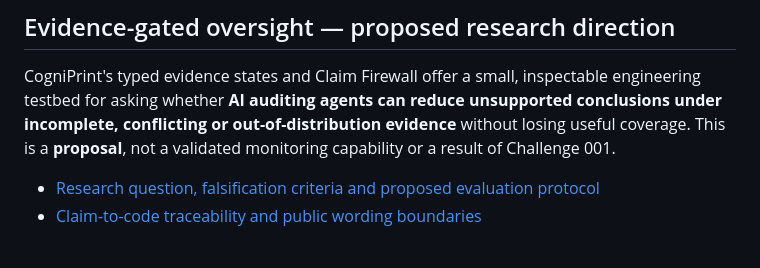
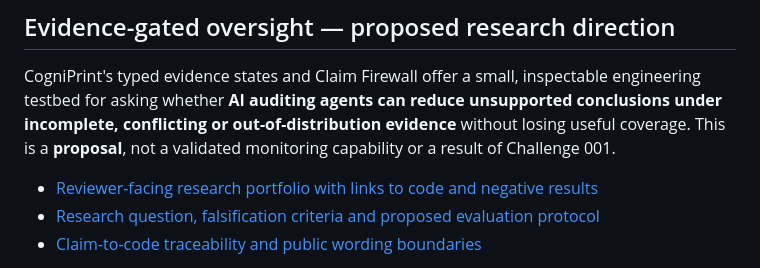
Before and after one commit to TakoVHS/CogniPrint-open, a Markdown page: README.md, the part around the change. Drawn GitHub-style.

Commit message:
docs: link evidence-only reviewer portfolio from research README

```diff
--- a/README.md
+++ b/README.md
@@ -135,6 +135,7 @@ Specification: [`docs/fingerprint-registry-v0.1.md`](docs/fingerprint-registry-v
 
 CogniPrint's typed evidence states and Claim Firewall offer a small, inspectable engineering testbed for asking whether **AI auditing agents can reduce unsupported conclusions under incomplete, conflicting or out-of-distribution evidence** without losing useful coverage. This is a **proposal**, not a validated monitoring capability or a result of Challenge 001.
 
+- [Reviewer-facing research portfolio with links to code and negative results](docs/research/reviewer-portfolio-2026.md)
 - [Research question, falsification criteria and proposed evaluation protocol](docs/research/evidence-gated-oversight-protocol-2026.md)
 - [Claim-to-code traceability and public wording boundaries](docs/research/claim-traceability-register-2026.md)
 
```
